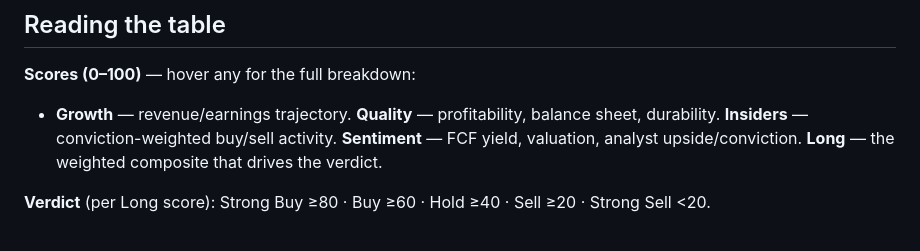
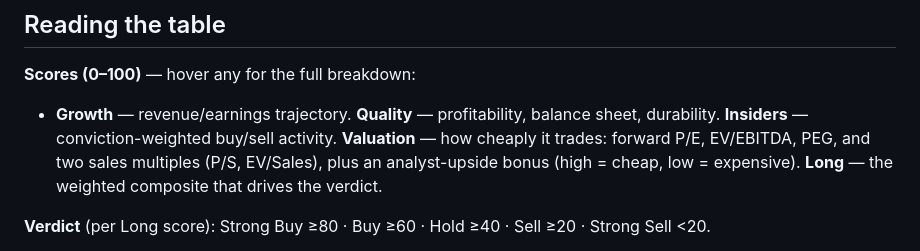
Before and after one commit to juanhdzma/stocki, a Markdown page: README.md, the part around the change. Drawn GitHub-style.

Commit message:
docs(readme): update the Valuation axis description in the table legend
Reflects the Sentiment -> Valuation rework: the axis is now five valuation
multiples (fwd P/E, EV/EBITDA, PEG, P/S, EV/Sales) plus an analyst-upside
bonus, read as cheap (high) vs expensive (low) — not FCF yield / analyst
conviction.

Co-Authored-By: Claude Opus 4.8 <noreply@anthropic.com>
Claude-Session: https://claude.ai/code/session_01A99DYyKtpnAhBBHqnErQzn

```diff
--- a/README.md
+++ b/README.md
@@ -62,7 +62,7 @@ A row of cards at the top gives market context: **VIX** (with a calm→fear rang
 ## Reading the table
 
 **Scores (0–100)** — hover any for the full breakdown:
-- **Growth** — revenue/earnings trajectory. **Quality** — profitability, balance sheet, durability. **Insiders** — conviction-weighted buy/sell activity. **Sentiment** — FCF yield, valuation, analyst upside/conviction. **Long** — the weighted composite that drives the verdict.
+- **Growth** — revenue/earnings trajectory. **Quality** — profitability, balance sheet, durability. **Insiders** — conviction-weighted buy/sell activity. **Valuation** — how cheaply it trades: forward P/E, EV/EBITDA, PEG, and two sales multiples (P/S, EV/Sales), plus an analyst-upside bonus (high = cheap, low = expensive). **Long** — the weighted composite that drives the verdict.
 
 **Verdict** (per Long score): Strong Buy ≥80 · Buy ≥60 · Hold ≥40 · Sell ≥20 · Strong Sell <20.
 
```
